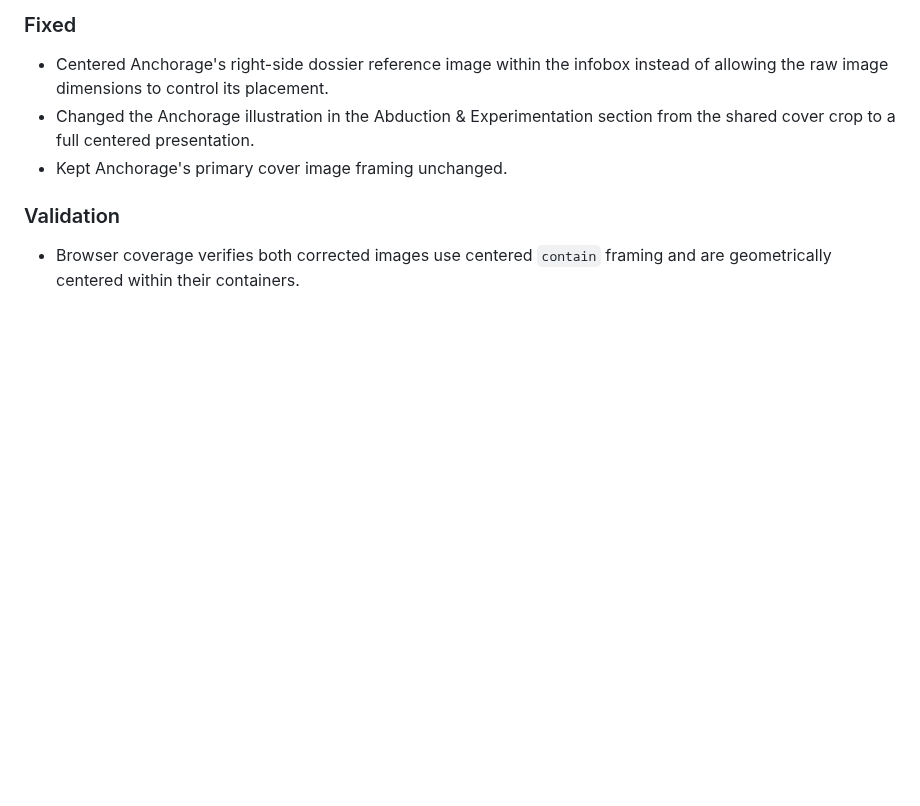
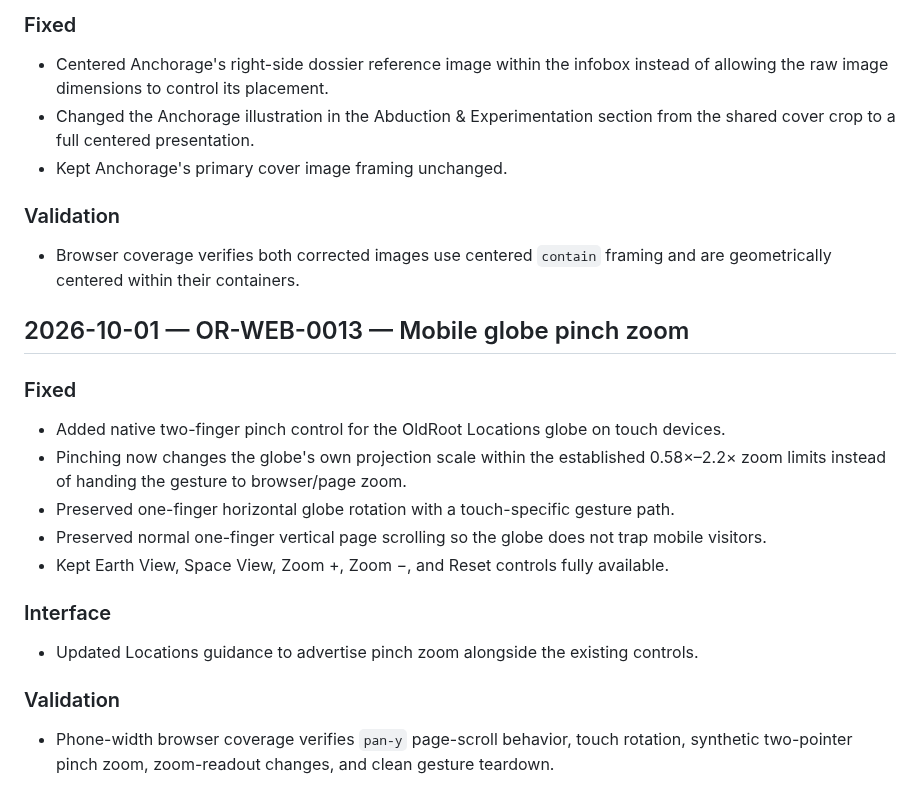
Before and after one commit to OldRootHQ/project-dorsey-dpi, a Markdown page: PATCHLOG.md, the part around the change. Drawn GitHub-style; blank space fills up the shorter version.

Commit message:
Log mobile globe pinch zoom fix

```diff
--- a/PATCHLOG.md
+++ b/PATCHLOG.md
@@ -213,3 +213,19 @@ This file is the release ledger for meaningful public website changes. Each depl
 
 ### Validation
 - Browser coverage verifies both corrected images use centered `contain` framing and are geometrically centered within their containers.
+
+
+## 2026-10-01 — OR-WEB-0013 — Mobile globe pinch zoom
+
+### Fixed
+- Added native two-finger pinch control for the OldRoot Locations globe on touch devices.
+- Pinching now changes the globe's own projection scale within the established 0.58×–2.2× zoom limits instead of handing the gesture to browser/page zoom.
+- Preserved one-finger horizontal globe rotation with a touch-specific gesture path.
+- Preserved normal one-finger vertical page scrolling so the globe does not trap mobile visitors.
+- Kept Earth View, Space View, Zoom +, Zoom −, and Reset controls fully available.
+
+### Interface
+- Updated Locations guidance to advertise pinch zoom alongside the existing controls.
+
+### Validation
+- Phone-width browser coverage verifies `pan-y` page-scroll behavior, touch rotation, synthetic two-pointer pinch zoom, zoom-readout changes, and clean gesture teardown.
```
